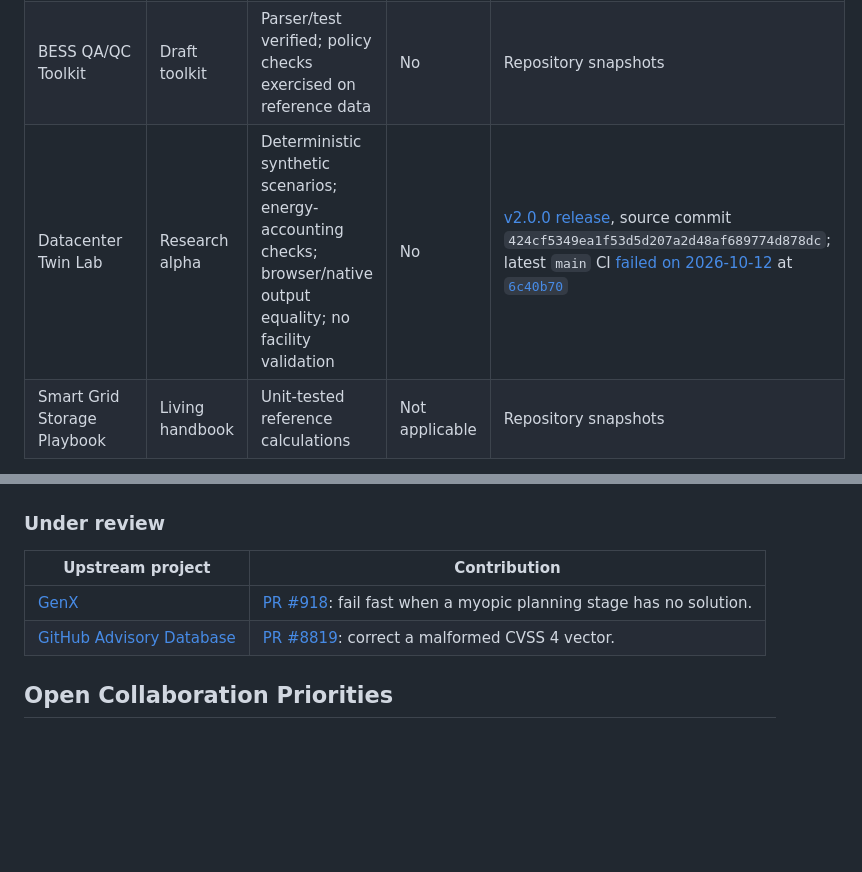
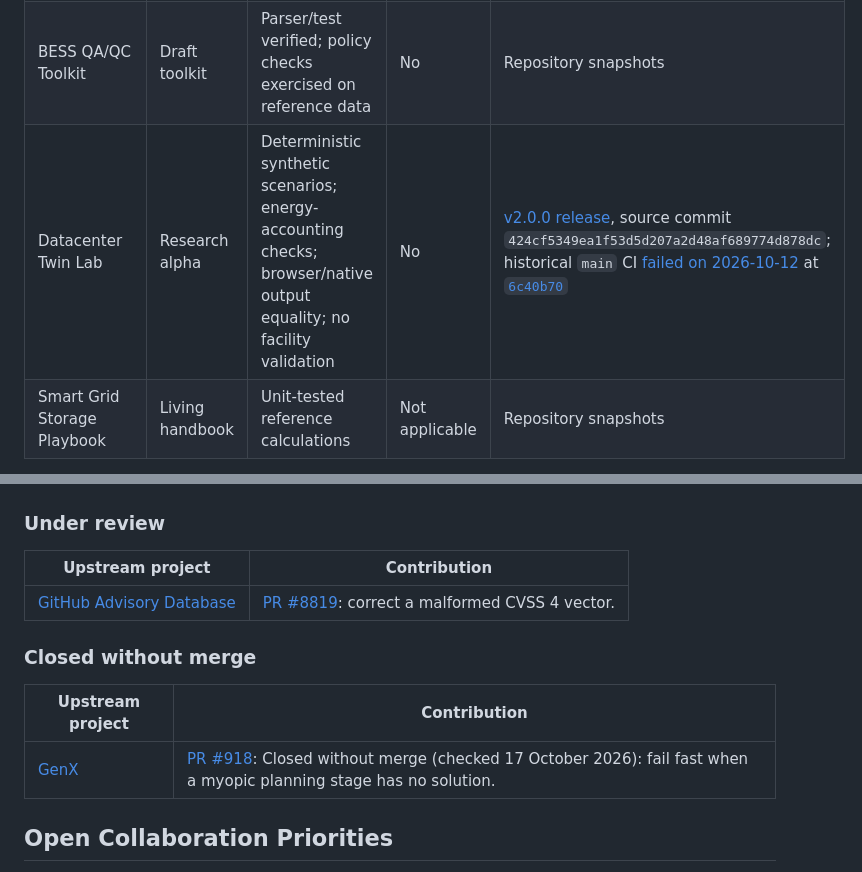
Before and after one commit to mohammadrezwankhan/mohammadrezwankhan, a Markdown page: README.md, 2 parts joined by grey strips. Rendered like a GitHub page; blank space fills up the shorter version.

```diff
--- a/README.md
+++ b/README.md
@@ -69,7 +69,7 @@ hardware qualification, grid-code compliance, or field validation.
 | HelioForge Energy Lab | Research preview | Synthetic scenario and conservation checks; Python 3.11–3.13 CI; browser/API tests; no field validation | No | [2026-09-30 source prerelease](https://github.com/mohammadrezwankhan/helioforge-energy-lab/releases/tag/preview-2026.09.30.1) |
 | ZephyrTrade | Research preview | Synthetic backtests; Python 3.11/3.12 CI; browser/native numerical parity; no market-performance validation | No | [2026-09-30 source prerelease](https://github.com/mohammadrezwankhan/zephyrtrade/releases/tag/preview-2026.09.30) |
 | BESS QA/QC Toolkit | Draft toolkit | Parser/test verified; policy checks exercised on reference data | No | Repository snapshots |
-| Datacenter Twin Lab | Research alpha | Deterministic synthetic scenarios; energy-accounting checks; browser/native output equality; no facility validation | No | [v2.0.0 release](https://github.com/mohammadrezwankhan/datacenter-twin-lab/releases/tag/v2.0.0), source commit `424cf5349ea1f53d5d207a2d48af689774d878dc`; latest `main` CI [failed on 2026-10-12](https://github.com/mohammadrezwankhan/datacenter-twin-lab/actions/runs/38314821223) at [`6c40b70`](https://github.com/mohammadrezwankhan/datacenter-twin-lab/commit/6c40b7010f69c8f12414530c7a776b98e3883729) |
+| Datacenter Twin Lab | Research alpha | Deterministic synthetic scenarios; energy-accounting checks; browser/native output equality; no facility validation | No | [v2.0.0 release](https://github.com/mohammadrezwankhan/datacenter-twin-lab/releases/tag/v2.0.0), source commit `424cf5349ea1f53d5d207a2d48af689774d878dc`; historical `main` CI [failed on 2026-10-12](https://github.com/mohammadrezwankhan/datacenter-twin-lab/actions/runs/38314821223) at [`6c40b70`](https://github.com/mohammadrezwankhan/datacenter-twin-lab/commit/6c40b7010f69c8f12414530c7a776b98e3883729) |
 | Smart Grid Storage Playbook | Living handbook | Unit-tested reference calculations | Not applicable | Repository snapshots |
 
 **Validation vocabulary:** *unit-tested* means function-level expected behavior;
@@ -92,8 +92,13 @@ stronger definitions.
 
 | Upstream project | Contribution |
 |---|---|
-| [GenX](https://github.com/GenXProject/GenX.jl) | [PR #918](https://github.com/GenXProject/GenX.jl/pull/918): fail fast when a myopic planning stage has no solution. |
 | [GitHub Advisory Database](https://github.com/github/advisory-database) | [PR #8819](https://github.com/github/advisory-database/pull/8819): correct a malformed CVSS 4 vector. |
+
+### Closed without merge
+
+| Upstream project | Contribution |
+|---|---|
+| [GenX](https://github.com/GenXProject/GenX.jl) | [PR #918](https://github.com/GenXProject/GenX.jl/pull/918): Closed without merge (checked 17 October 2026): fail fast when a myopic planning stage has no solution. |
 
 ## Open Collaboration Priorities
 
```
Also changed, not shown: other parts of README.md (+29 -3 lines).
